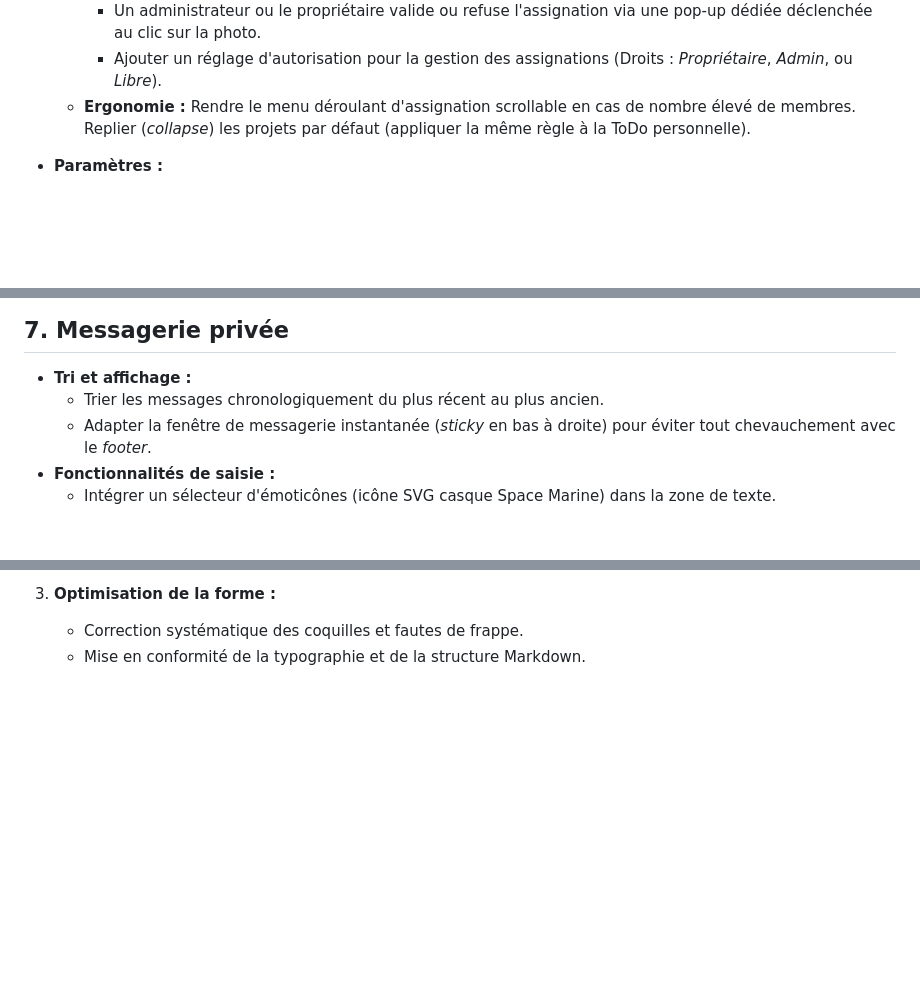
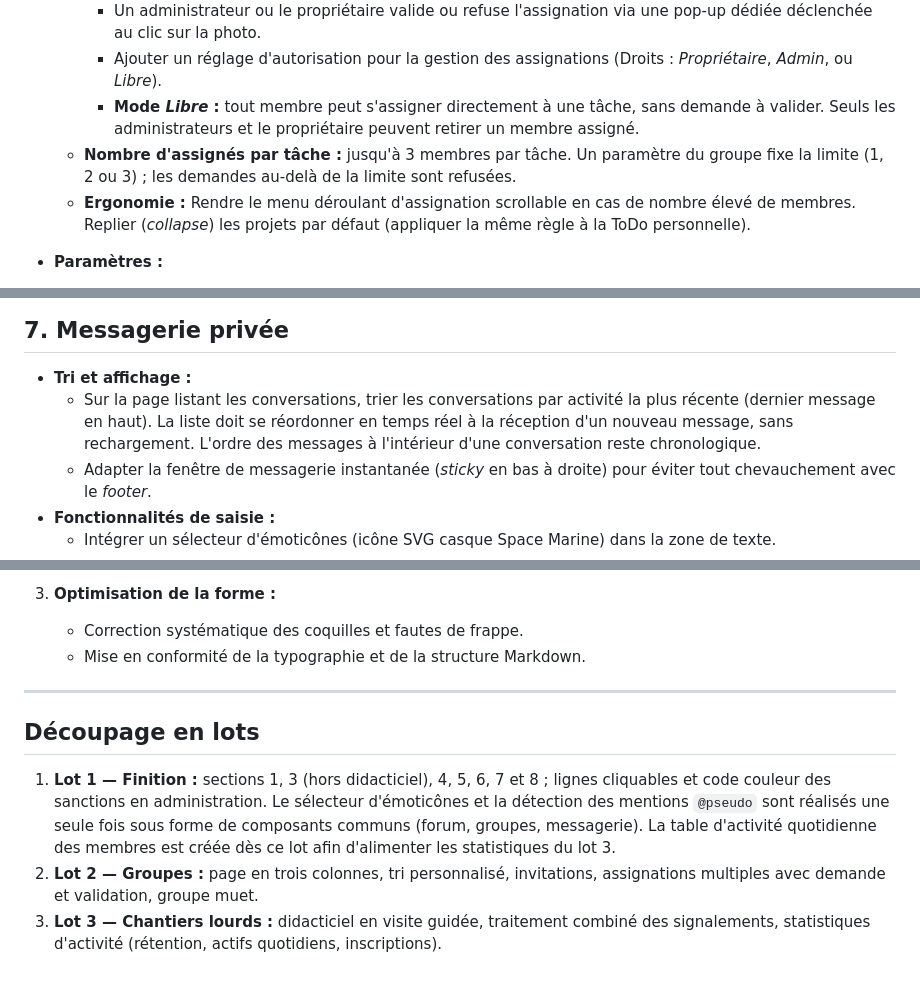
Before and after one commit to SamuelnitraM/workplace, a Markdown page: docs/CahierChargeSpecifique.md, 3 parts joined by grey strips. Drawn GitHub-style; blank space fills up the shorter version.

Commit message:
MODIF - Cahier des charges : assignations, didacticiel, tri des conversations et découpage en lots

```diff
--- a/docs/CahierChargeSpecifique.md
+++ b/docs/CahierChargeSpecifique.md
@@ -67,6 +67,8 @@
     * Lorsqu'un utilisateur clique sur le bouton d'assignation, sa photo apparaît en grisé (demande en attente).
     * Un administrateur ou le propriétaire valide ou refuse l'assignation via une pop-up dédiée déclenchée au clic sur la photo.
     * Ajouter un réglage d'autorisation pour la gestion des assignations (Droits : *Propriétaire*, *Admin*, ou *Libre*).
+    * **Mode *Libre* :** tout membre peut s'assigner directement à une tâche, sans demande à valider. Seuls les administrateurs et le propriétaire peuvent retirer un membre assigné.
+  * **Nombre d'assignés par tâche :** jusqu'à 3 membres par tâche. Un paramètre du groupe fixe la limite (1, 2 ou 3) ; les demandes au-delà de la limite sont refusées.
   * **Ergonomie :** Rendre le menu déroulant d'assignation scrollable en cas de nombre élevé de membres. Replier (*collapse*) les projets par défaut (appliquer la même règle à la ToDo personnelle).
 
 * **Paramètres :**
@@ -135,7 +138,7 @@
 ## 7. Messagerie privée
 
 * **Tri et affichage :**
-  * Trier les messages chronologiquement du plus récent au plus ancien.
+  * Sur la page listant les conversations, trier les conversations par activité la plus récente (dernier message en haut). La liste doit se réordonner en temps réel à la réception d'un nouveau message, sans rechargement. L'ordre des messages à l'intérieur d'une conversation reste chronologique.
   * Adapter la fenêtre de messagerie instantanée (*sticky* en bas à droite) pour éviter tout chevauchement avec le *footer*.
 * **Fonctionnalités de saisie :**
   * Intégrer un sélecteur d'émoticônes (icône SVG casque Space Marine) dans la zone de texte.
@@ -186,3 +189,11 @@
 3. **Optimisation de la forme :**
    * Correction systématique des coquilles et fautes de frappe.
    * Mise en conformité de la typographie et de la structure Markdown.
+
+---
+
+## Découpage en lots
+
+1. **Lot 1 — Finition :** sections 1, 3 (hors didacticiel), 4, 5, 6, 7 et 8 ; lignes cliquables et code couleur des sanctions en administration. Le sélecteur d'émoticônes et la détection des mentions `@pseudo` sont réalisés une seule fois sous forme de composants communs (forum, groupes, messagerie). La table d'activité quotidienne des membres est créée dès ce lot afin d'alimenter les statistiques du lot 3.
+2. **Lot 2 — Groupes :** page en trois colonnes, tri personnalisé, invitations, assignations multiples avec demande et validation, groupe muet.
+3. **Lot 3 — Chantiers lourds :** didacticiel en visite guidée, traitement combiné des signalements, statistiques d'activité (rétention, actifs quotidiens, inscriptions).
```
Also changed, not shown: other parts of docs/CahierChargeSpecifique.md (+1 -0 lines).
